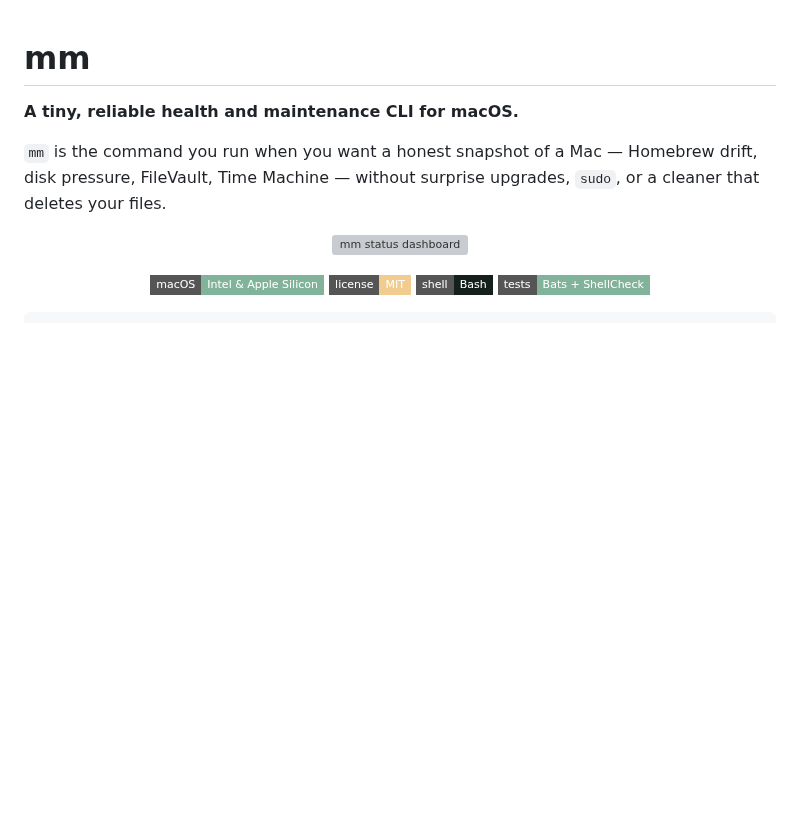
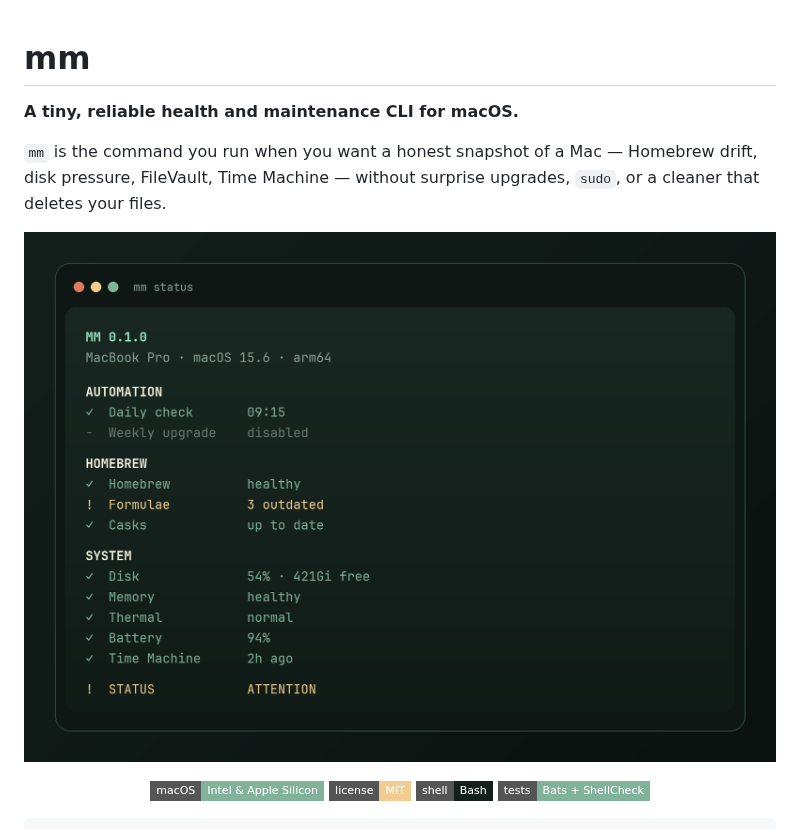
Before and after one commit to R0PR1/a-little-Mac-Maintenance-Tool, a Markdown page: README.md, the part around the change. Drawn GitHub-style; pictures changed too: docs/assets/dashboard.png (added); badges without logos; blank space fills up the shorter version; grey boxes are pictures that could not be loaded.

Commit message:
Replace README dashboard SVG with a PNG
GitHub sanitizes inline SVGs (gradients/defs), so the mockup did not
render. Use a 2x PNG that GitHub can display.

Co-authored-by: Romain PERRIN <R0PR1@users.noreply.github.com>

```diff
--- a/README.md
+++ b/README.md
@@ -5,7 +5,7 @@
 `mm` is the command you run when you want a honest snapshot of a Mac — Homebrew drift, disk pressure, FileVault, Time Machine — without surprise upgrades, `sudo`, or a cleaner that deletes your files.
 
 <p align="center">
-  <img src="docs/assets/dashboard.svg" alt="mm status dashboard" width="880" />
+  <img src="docs/assets/dashboard.png" alt="mm status dashboard" width="880" />
 </p>
 
 <p align="center">
```
Also changed, not shown: 1 other file.
